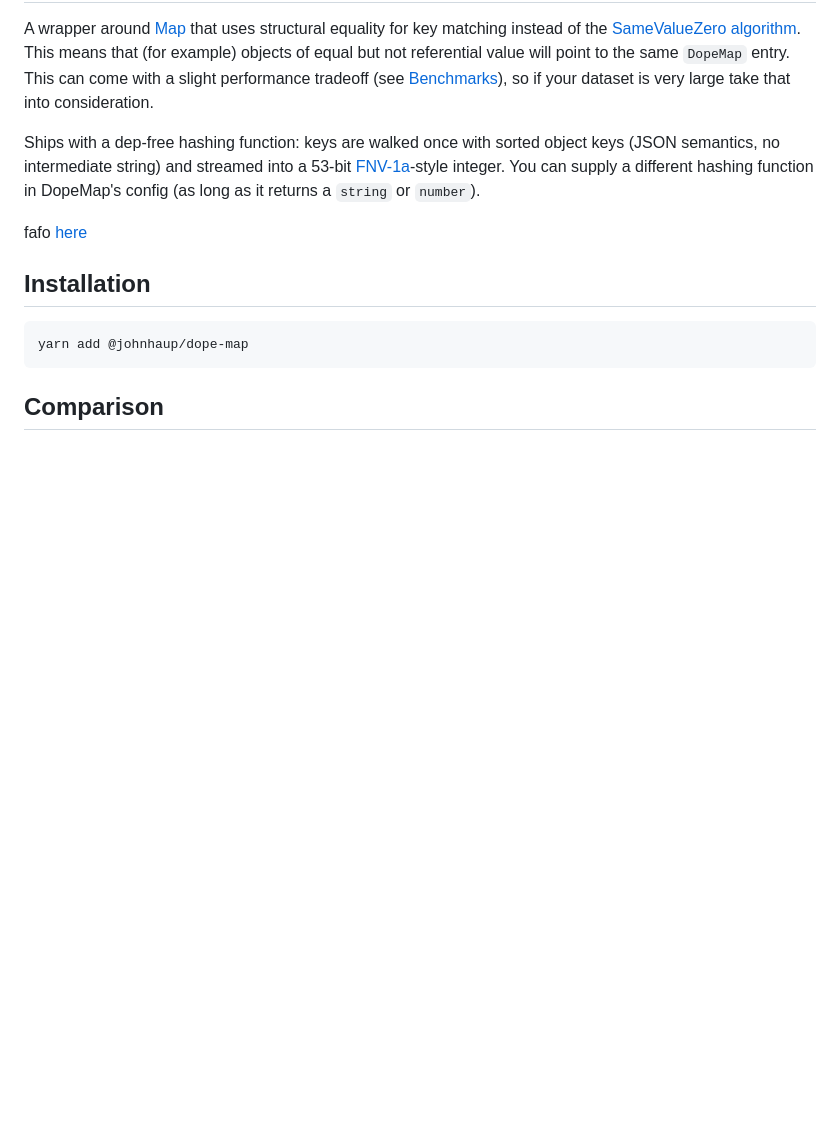
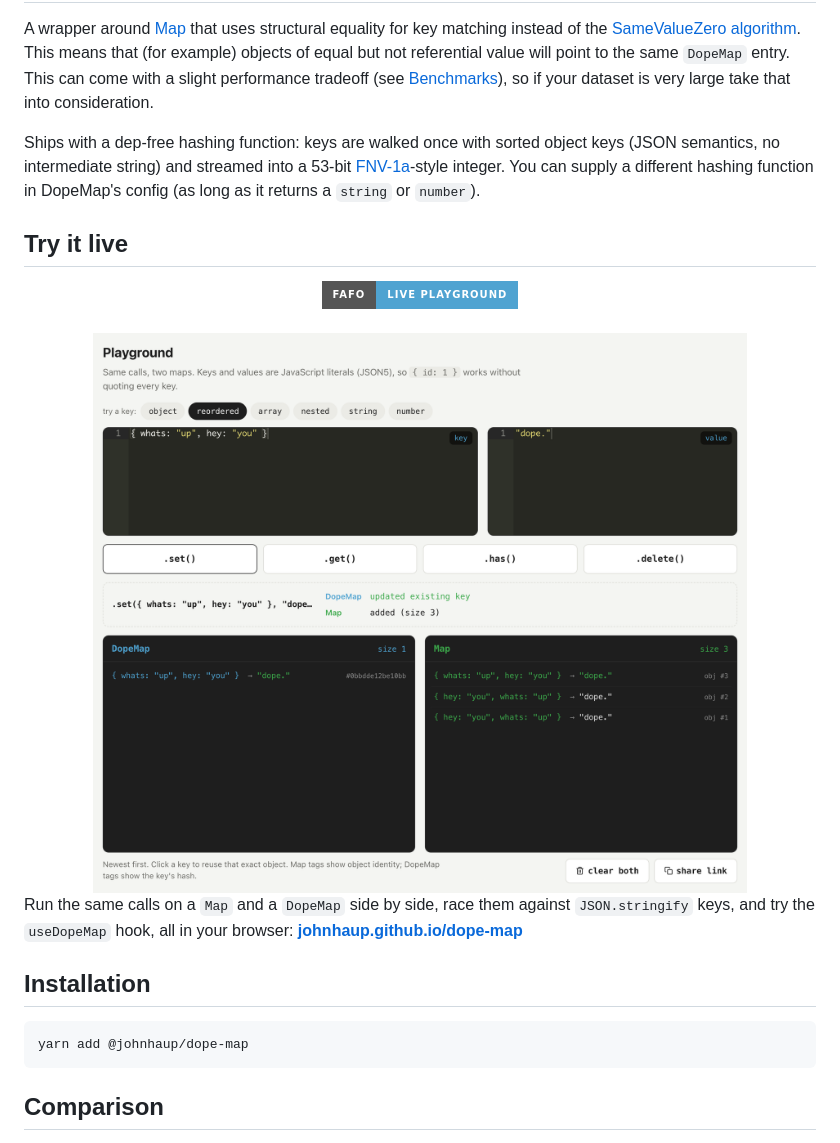
Before and after one commit to johnhaup/dope-map, a Markdown page: README.md, the part around the change. Rendered like a GitHub page; pictures changed too: demo_site.png (added); badges without logos; blank space fills up the shorter version.

Commit message:
docs: make the live playground prominent in the README
Co-Authored-By: Claude Opus 5.5 <noreply@anthropic.com>

```diff
--- a/README.md
+++ b/README.md
@@ -10,7 +10,19 @@ A wrapper around [Map](https://developer.mozilla.org/en-US/docs/Web/JavaScript/R
 
 Ships with a dep-free hashing function: keys are walked once with sorted object keys (JSON semantics, no intermediate string) and streamed into a 53-bit [FNV-1a](https://en.wikipedia.org/wiki/Fowler%E2%80%93Noll%E2%80%93Vo_hash_function)-style integer. You can supply a different hashing function in DopeMap's config (as long as it returns a `string` or `number`).
 
-fafo [here](https://johnhaup.github.io/dope-map)
+## Try it live
+
+<div align="center">
+  <a href="https://johnhaup.github.io/dope-map">
+    <img alt="Open the live playground" src="https://img.shields.io/badge/fafo-live%20playground-4fa3d1?style=for-the-badge">
+  </a>
+  <br><br>
+  <a href="https://johnhaup.github.io/dope-map">
+    <img alt="The DopeMap playground: the same key set three times keeps one DopeMap entry and three Map entries" width=700 src="demo_site.png">
+  </a>
+</div>
+
+Run the same calls on a `Map` and a `DopeMap` side by side, race them against `JSON.stringify` keys, and try the `useDopeMap` hook, all in your browser: **[johnhaup.github.io/dope-map](https://johnhaup.github.io/dope-map)**
 
 ## Installation
 
```
